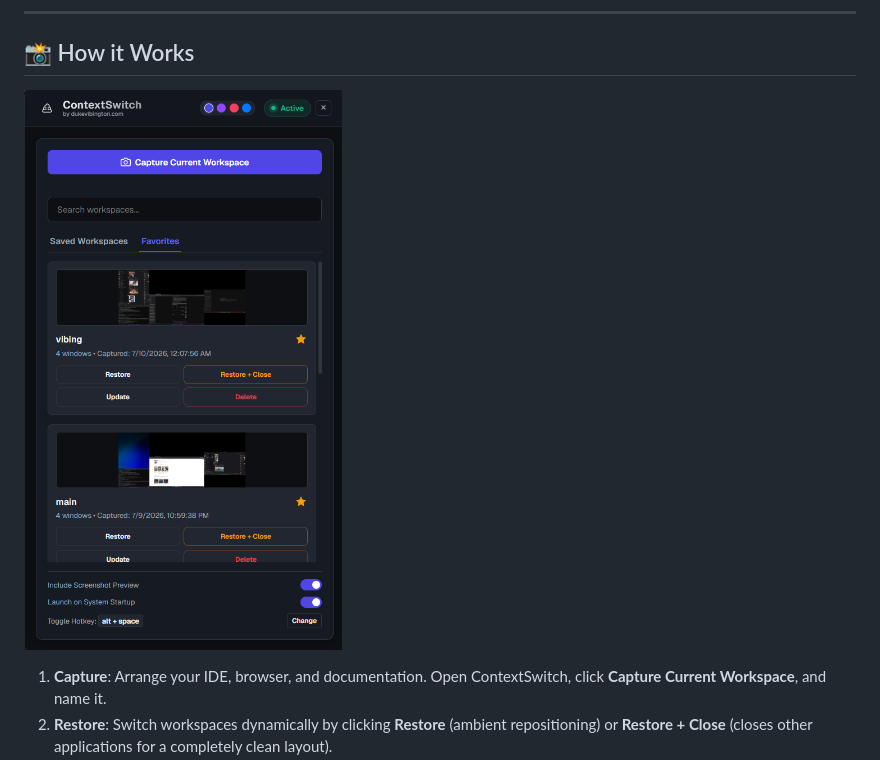
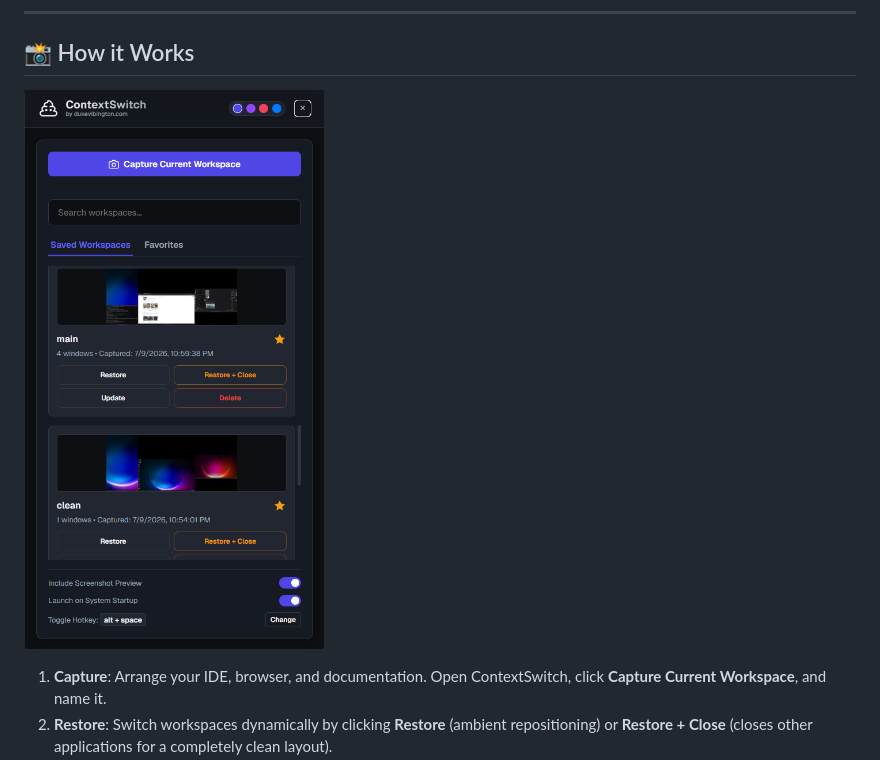
Before and after one commit to dukevibington/context-switch, a Markdown page: README.md, the part around the change. Drawn GitHub-style; pictures changed too: image-1.png (deleted), image-2.png (added).

Commit message:
v0.1.1 additional changes
updated publisher, startup mode and readme.

```diff
--- a/README.md
+++ b/README.md
@@ -32,7 +32,7 @@ ContextSwitch runs quietly in the background as a system utility daemon, allowin
 ---
 
 ## 📸 How it Works
-![alt text](image-1.png)
+![alt text](image-2.png)
 
 1. **Capture**: Arrange your IDE, browser, and documentation. Open ContextSwitch, click **Capture Current Workspace**, and name it.
 2. **Restore**: Switch workspaces dynamically by clicking **Restore** (ambient repositioning) or **Restore + Close** (closes other applications for a completely clean layout).
```
Also changed, not shown: image.png (deleted), 3 other files.
